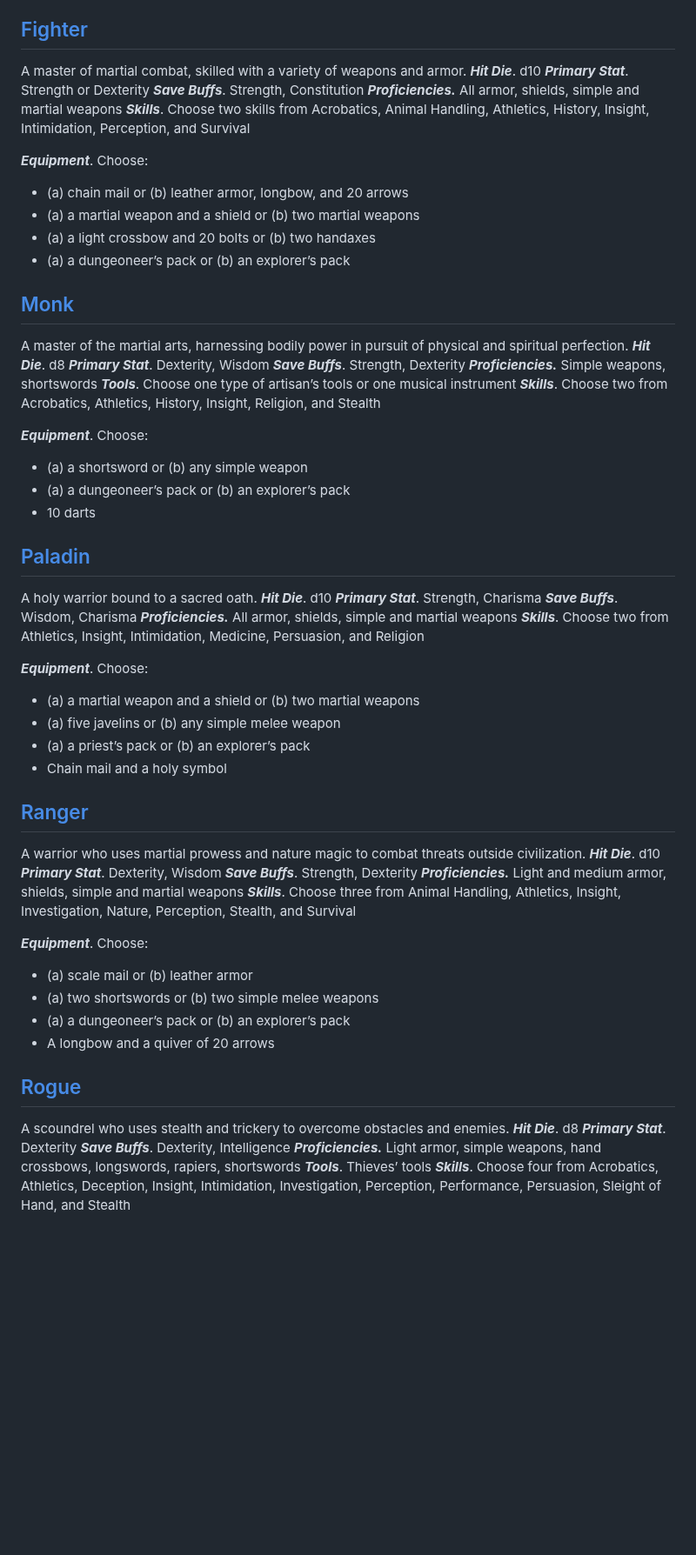
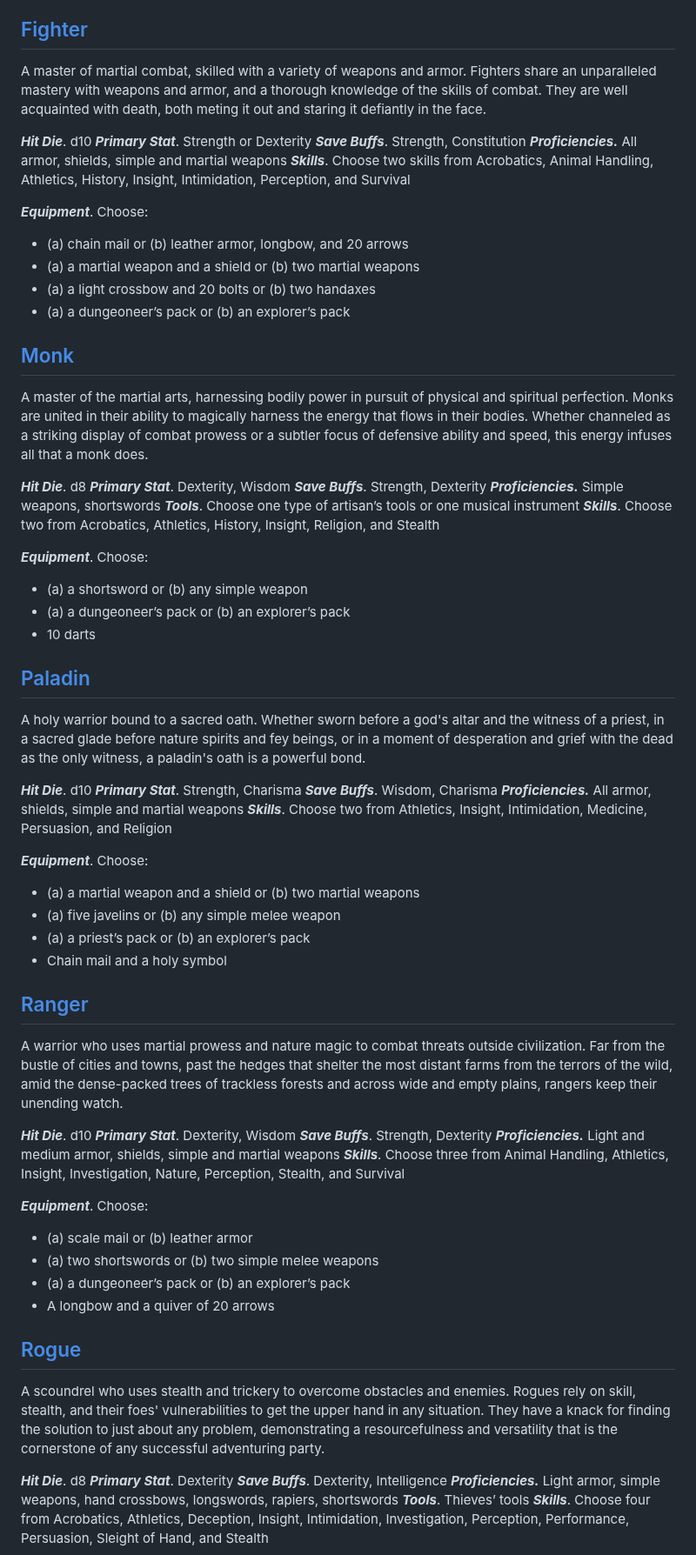
Before and after one commit to OttCS/Portable-DnD, a Markdown page: Classes.md, the part around one of its changes. Shown at 87% size. GitHub-like rendering; blank space fills up the shorter version.

```diff
--- a/Classes.md
+++ b/Classes.md
@@ -54,7 +60,8 @@ _**Equipment**_. Choose:
 -   Leather armor, an explorer’s pack, and a druidic focus
 
 ## [Fighter](https://www.dndbeyond.com/sources/basic-rules/classes#Fighter)
-A master of martial combat, skilled with a variety of weapons and armor.
+A master of martial combat, skilled with a variety of weapons and armor. Fighters share an unparalleled mastery with weapons and armor, and a thorough knowledge of the skills of combat. They are well acquainted with death, both meting it out and staring it defiantly in the face.
+
 _**Hit Die**_. d10 _**Primary Stat**_. Strength or Dexterity _**Save Buffs**_. Strength, Constitution
 _**Proficiencies.**_ All armor, shields, simple and martial weapons
 _**Skills**_. Choose two skills from Acrobatics, Animal Handling, Athletics, History, Insight, Intimidation, Perception, and Survival
@@ -66,7 +73,8 @@ _**Equipment**_. Choose:
 -   (a) a dungeoneer’s pack or (b) an explorer’s pack
 
 ## [Monk](https://www.dndbeyond.com/sources/basic-rules/classes#Monk)
-A master of the martial arts, harnessing bodily power in pursuit of physical and spiritual perfection.
+A master of the martial arts, harnessing bodily power in pursuit of physical and spiritual perfection. Monks are united in their ability to magically harness the energy that flows in their bodies. Whether channeled as a striking display of combat prowess or a subtler focus of defensive ability and speed, this energy infuses all that a monk does.
+
 _**Hit Die**_. d8 _**Primary Stat**_. Dexterity, Wisdom _**Save Buffs**_. Strength, Dexterity
 _**Proficiencies.**_ Simple weapons, shortswords
 _**Tools**_. Choose one type of artisan’s tools or one musical instrument
@@ -78,7 +86,8 @@ _**Equipment**_. Choose:
 -   10 darts
 
 ## [Paladin](https://www.dndbeyond.com/sources/basic-rules/classes#Paladin)
-A holy warrior bound to a sacred oath.
+A holy warrior bound to a sacred oath. Whether sworn before a god's altar and the witness of a priest, in a sacred glade before nature spirits and fey beings, or in a moment of desperation and grief with the dead as the only witness, a paladin's oath is a powerful bond.
+
 _**Hit Die**_. d10 _**Primary Stat**_. Strength, Charisma _**Save Buffs**_. Wisdom, Charisma
 _**Proficiencies.**_ All armor, shields, simple and martial weapons
 _**Skills**_. Choose two from Athletics, Insight, Intimidation, Medicine, Persuasion, and Religion
@@ -90,7 +99,8 @@ _**Equipment**_. Choose:
 -   Chain mail and a holy symbol
 
 ## [Ranger](https://www.dndbeyond.com/sources/basic-rules/classes#Ranger)
-A warrior who uses martial prowess and nature magic to combat threats outside civilization.
+A warrior who uses martial prowess and nature magic to combat threats outside civilization. Far from the bustle of cities and towns, past the hedges that shelter the most distant farms from the terrors of the wild, amid the dense-packed trees of trackless forests and across wide and empty plains, rangers keep their unending watch.
+
 _**Hit Die**_. d10 _**Primary Stat**_. Dexterity, Wisdom _**Save Buffs**_. Strength, Dexterity
 _**Proficiencies.**_ Light and medium armor, shields, simple and martial weapons
 _**Skills**_. Choose three from Animal Handling, Athletics, Insight, Investigation, Nature, Perception, Stealth, and Survival
@@ -102,7 +112,8 @@ _**Equipment**_. Choose:
 -   A longbow and a quiver of 20 arrows
 
 ## [Rogue](https://www.dndbeyond.com/sources/basic-rules/classes#Rogue)
-A scoundrel who uses stealth and trickery to overcome obstacles and enemies.
+A scoundrel who uses stealth and trickery to overcome obstacles and enemies. Rogues rely on skill, stealth, and their foes' vulnerabilities to get the upper hand in any situation. They have a knack for finding the solution to just about any problem, demonstrating a resourcefulness and versatility that is the cornerstone of any successful adventuring party.
+
 _**Hit Die**_. d8 _**Primary Stat**_. Dexterity _**Save Buffs**_. Dexterity, Intelligence
 _**Proficiencies.**_ Light armor, simple weapons, hand crossbows, longswords, rapiers, shortswords
 _**Tools**_. Thieves’ tools
```
Also changed, not shown: other parts of Classes.md (+16 -7 lines).
